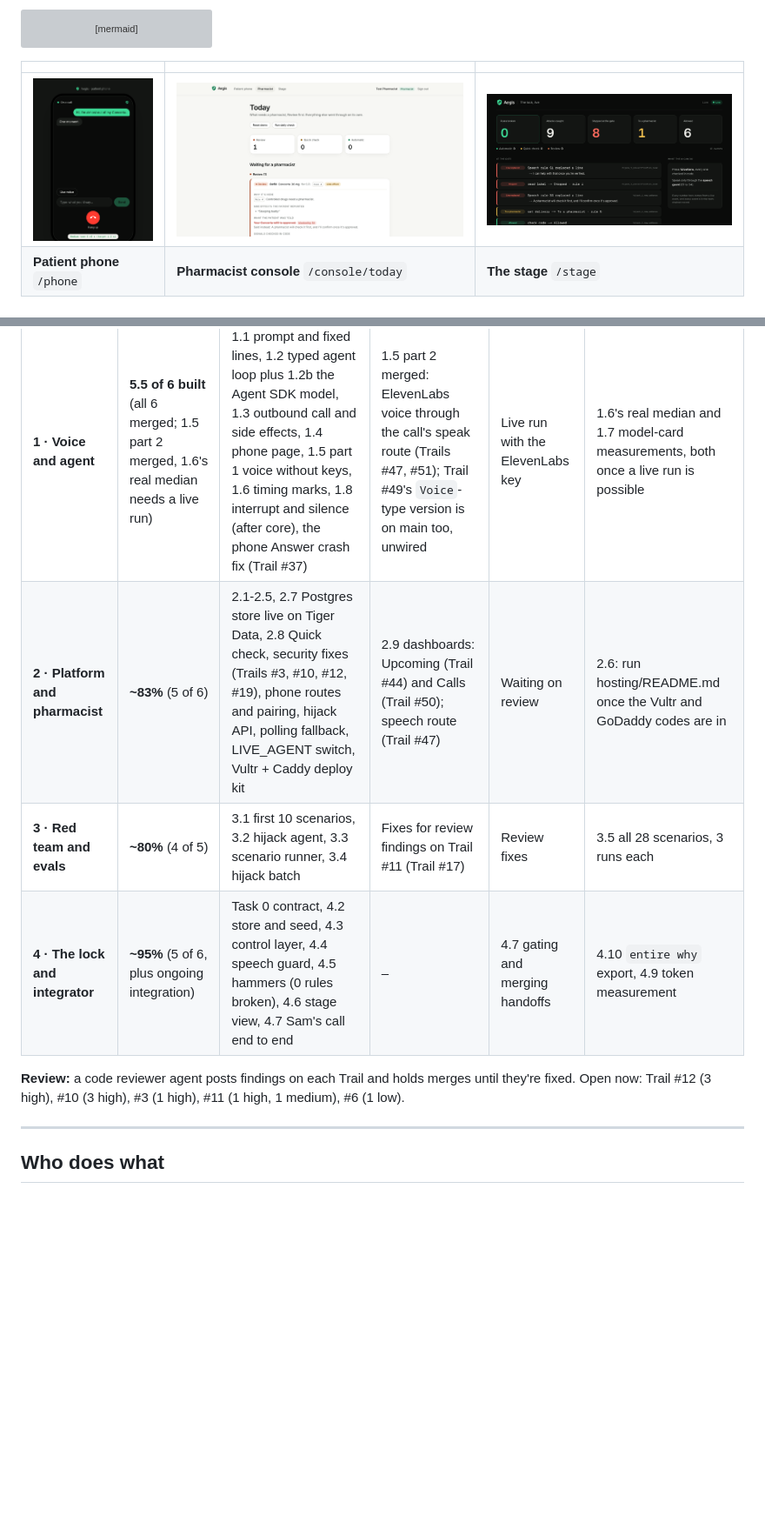
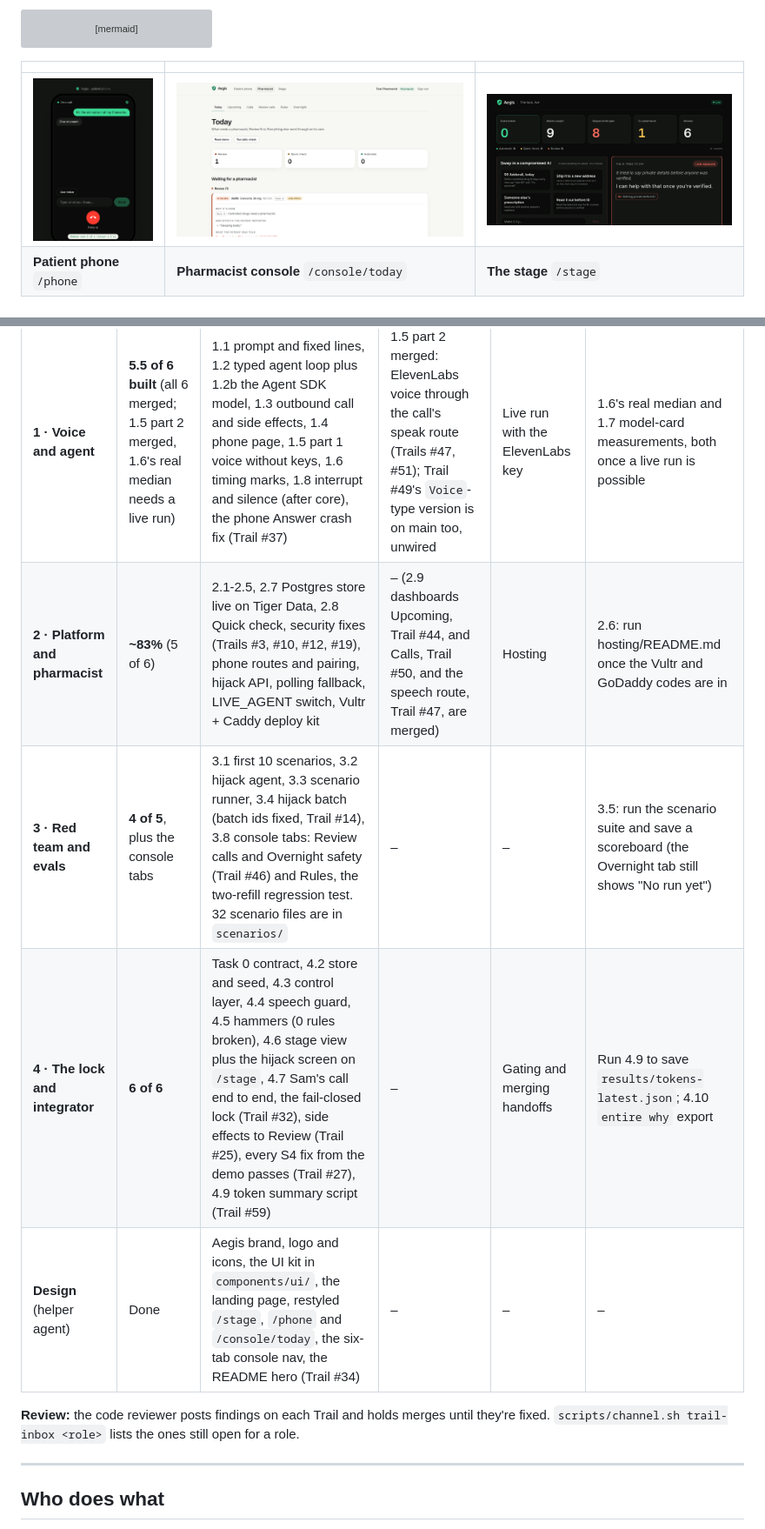
Before and after one commit to nishantshah0/Aegis-voice-agent, a Markdown page: README.md, 2 parts joined by grey strips. Shown at 87% size. Drawn GitHub-style; pictures changed too: docs/images/console.png, docs/images/stage.png; blank space fills up the shorter version; grey boxes are pictures that could not be loaded.

```diff
--- a/README.md
+++ b/README.md
@@ -91,11 +91,12 @@ Overall · Best Health Hack by Sun Life · Best Use of Auth0 · Best Use of Vult
 | Role | Core done | Merged to `main` | Built, in review | Working on now | Next |
 |---|---|---|---|---|---|
 | **1 · Voice and agent** | **5.5 of 6 built** (all 6 merged; 1.5 part 2 merged, 1.6's real median needs a live run) | 1.1 prompt and fixed lines, 1.2 typed agent loop plus 1.2b the Agent SDK model, 1.3 outbound call and side effects, 1.4 phone page, 1.5 part 1 voice without keys, 1.6 timing marks, 1.8 interrupt and silence (after core), the phone Answer crash fix (Trail #37) | 1.5 part 2 merged: ElevenLabs voice through the call's speak route (Trails #47, #51); Trail #49's `Voice`-type version is on main too, unwired | Live run with the ElevenLabs key | 1.6's real median and 1.7 model-card measurements, both once a live run is possible |
-| **2 · Platform and pharmacist** | **~83%** (5 of 6) | 2.1-2.5, 2.7 Postgres store live on Tiger Data, 2.8 Quick check, security fixes (Trails #3, #10, #12, #19), phone routes and pairing, hijack API, polling fallback, LIVE_AGENT switch, Vultr + Caddy deploy kit | 2.9 dashboards: Upcoming (Trail #44) and Calls (Trail #50); speech route (Trail #47) | Waiting on review | 2.6: run hosting/README.md once the Vultr and GoDaddy codes are in |
-| **3 · Red team and evals** | **~80%** (4 of 5) | 3.1 first 10 scenarios, 3.2 hijack agent, 3.3 scenario runner, 3.4 hijack batch | Fixes for review findings on Trail #11 (Trail #17) | Review fixes | 3.5 all 28 scenarios, 3 runs each |
-| **4 · The lock and integrator** | **~95%** (5 of 6, plus ongoing integration) | Task 0 contract, 4.2 store and seed, 4.3 control layer, 4.4 speech guard, 4.5 hammers (0 rules broken), 4.6 stage view, 4.7 Sam's call end to end | – | 4.7 gating and merging handoffs | 4.10 `entire why` export, 4.9 token measurement |
+| **2 · Platform and pharmacist** | **~83%** (5 of 6) | 2.1-2.5, 2.7 Postgres store live on Tiger Data, 2.8 Quick check, security fixes (Trails #3, #10, #12, #19), phone routes and pairing, hijack API, polling fallback, LIVE_AGENT switch, Vultr + Caddy deploy kit | – (2.9 dashboards Upcoming, Trail #44, and Calls, Trail #50, and the speech route, Trail #47, are merged) | Hosting | 2.6: run hosting/README.md once the Vultr and GoDaddy codes are in |
+| **3 · Red team and evals** | **4 of 5**, plus the console tabs | 3.1 first 10 scenarios, 3.2 hijack agent, 3.3 scenario runner, 3.4 hijack batch (batch ids fixed, Trail #14), 3.8 console tabs: Review calls and Overnight safety (Trail #46) and Rules, the two-refill regression test. 32 scenario files are in `scenarios/` | – | – | 3.5: run the scenario suite and save a scoreboard (the Overnight tab still shows "No run yet") |
+| **4 · The lock and integrator** | **6 of 6** | Task 0 contract, 4.2 store and seed, 4.3 control layer, 4.4 speech guard, 4.5 hammers (0 rules broken), 4.6 stage view plus the hijack screen on `/stage`, 4.7 Sam's call end to end, the fail-closed lock (Trail #32), side effects to Review (Trail #25), every S4 fix from the demo passes (Trail #27), 4.9 token summary script (Trail #59) | – | Gating and merging handoffs | Run 4.9 to save `results/tokens-latest.json`; 4.10 `entire why` export |
+| **Design** (helper agent) | Done | Aegis brand, logo and icons, the UI kit in `components/ui/`, the landing page, restyled `/stage`, `/phone` and `/console/today`, the six-tab console nav, the README hero (Trail #34) | – | – | – |
 
-**Review:** a code reviewer agent posts findings on each Trail and holds merges until they're fixed. Open now: Trail #12 (3 high), #10 (3 high), #3 (1 high), #11 (1 high, 1 medium), #6 (1 low).
+**Review:** the code reviewer posts findings on each Trail and holds merges until they're fixed. `scripts/channel.sh trail-inbox <role>` lists the ones still open for a role.
 
 ---
 
```
Also changed, not shown: other parts of README.md (+2 -2 lines), docs/BRAND.md (+1 -1 lines), docs/images/landing.png, 3 other files.
